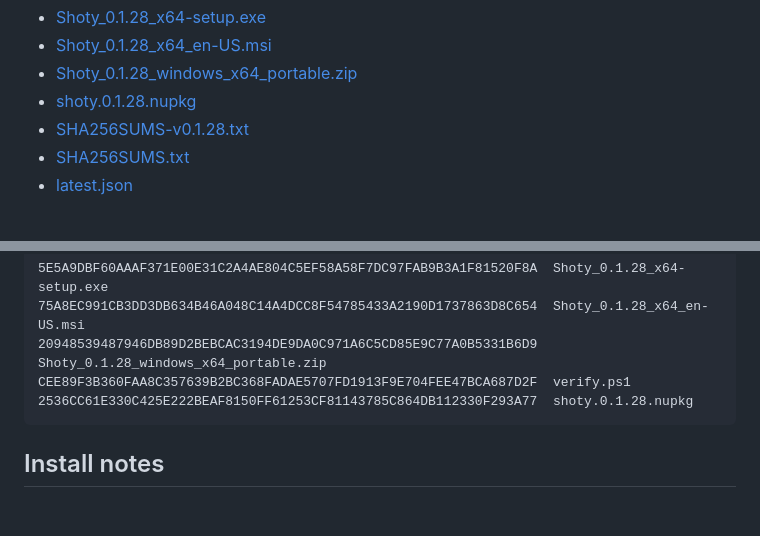
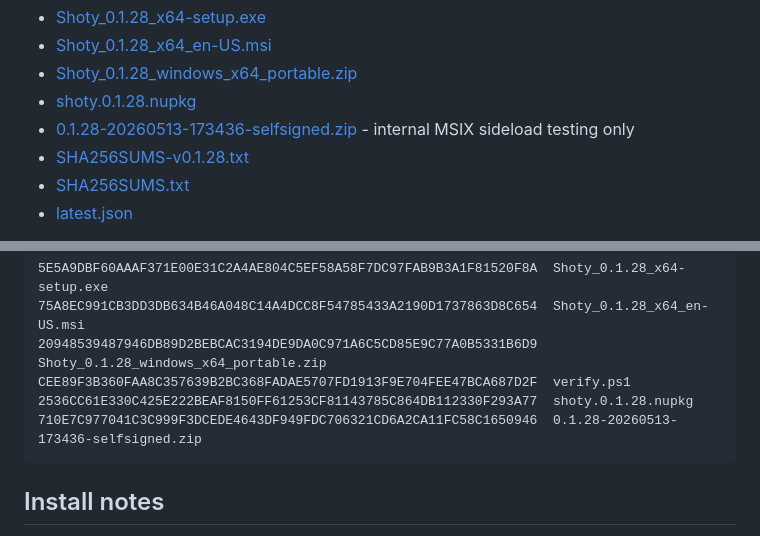
Before and after one commit to doublezero332/shoty-windows-releases, a Markdown page: README.md, 2 parts joined by grey strips. GitHub-like rendering; blank space fills up the shorter version.

Commit message:
Document self-signed MSIX sideload artifact

````diff
--- a/README.md
+++ b/README.md
@@ -16,6 +16,7 @@ Direct downloads:
 - [Shoty_0.1.28_x64_en-US.msi](https://github.com/doublezero332/shoty-windows-releases/releases/download/v0.1.28/Shoty_0.1.28_x64_en-US.msi)
 - [Shoty_0.1.28_windows_x64_portable.zip](https://github.com/doublezero332/shoty-windows-releases/releases/download/v0.1.28/Shoty_0.1.28_windows_x64_portable.zip)
 - [shoty.0.1.28.nupkg](https://github.com/doublezero332/shoty-windows-releases/releases/download/v0.1.28/shoty.0.1.28.nupkg)
+- [0.1.28-20260513-173436-selfsigned.zip](https://github.com/doublezero332/shoty-windows-releases/releases/download/v0.1.28/0.1.28-20260513-173436-selfsigned.zip) - internal MSIX sideload testing only
 - [SHA256SUMS-v0.1.28.txt](https://github.com/doublezero332/shoty-windows-releases/releases/download/v0.1.28/SHA256SUMS-v0.1.28.txt)
 - [SHA256SUMS.txt](https://github.com/doublezero332/shoty-windows-releases/releases/download/v0.1.28/SHA256SUMS.txt)
 - [latest.json](https://raw.githubusercontent.com/doublezero332/shoty-windows-releases/main/latest.json)
@@ -77,6 +78,7 @@ Checksums:
 20948539487946DB89D2BEBCAC3194DE9DA0C971A6C5CD85E9C77A0B5331B6D9  Shoty_0.1.28_windows_x64_portable.zip
 CEE89F3B360FAA8C357639B2BC368FADAE5707FD1913F9E704FEE47BCA687D2F  verify.ps1
 2536CC61E330C425E222BEAF8150FF61253CF81143785C864DB112330F293A77  shoty.0.1.28.nupkg
+710E7C977041C3C999F3DCEDE4643DF949FDC706321CD6A2CA11FC58C1650946  0.1.28-20260513-173436-selfsigned.zip
 ```
 
 ## Install notes
````
